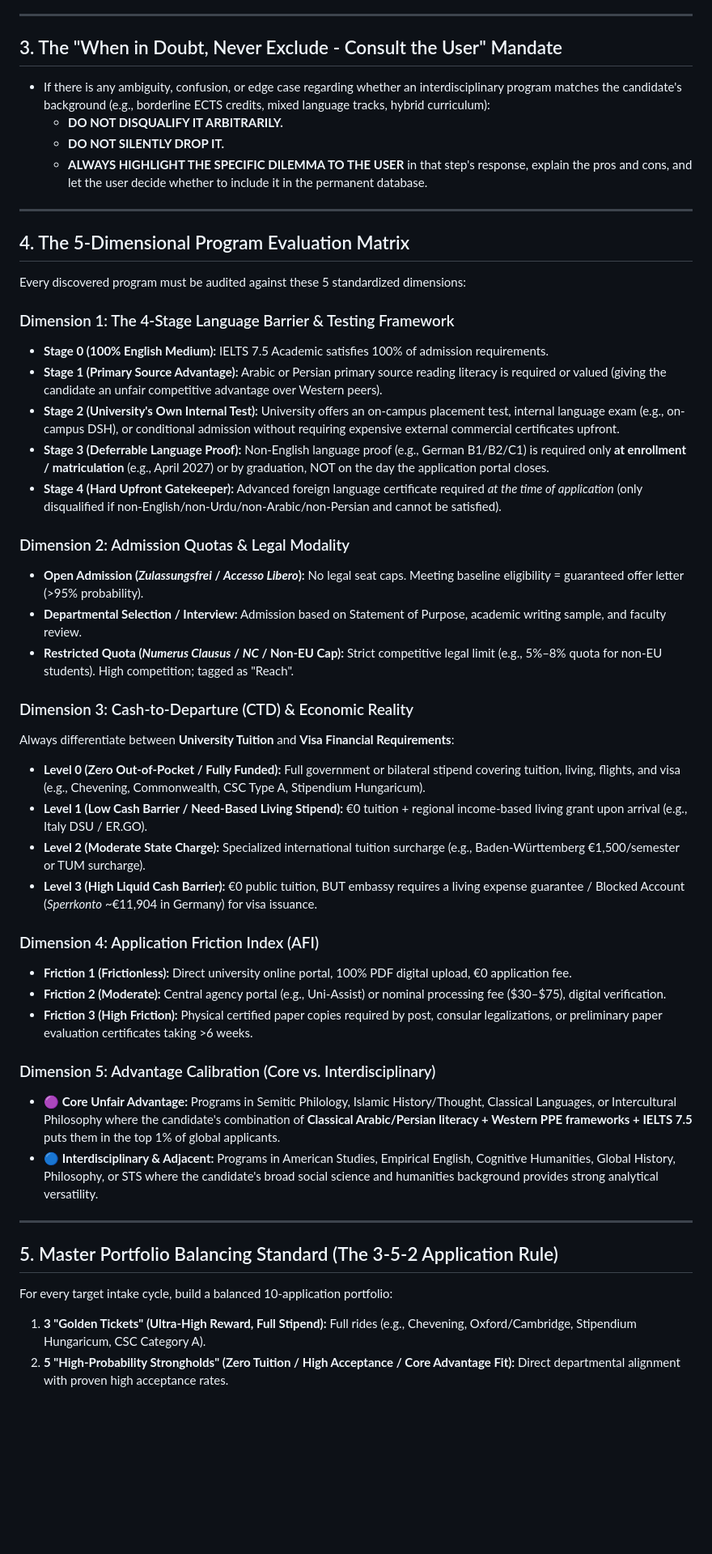
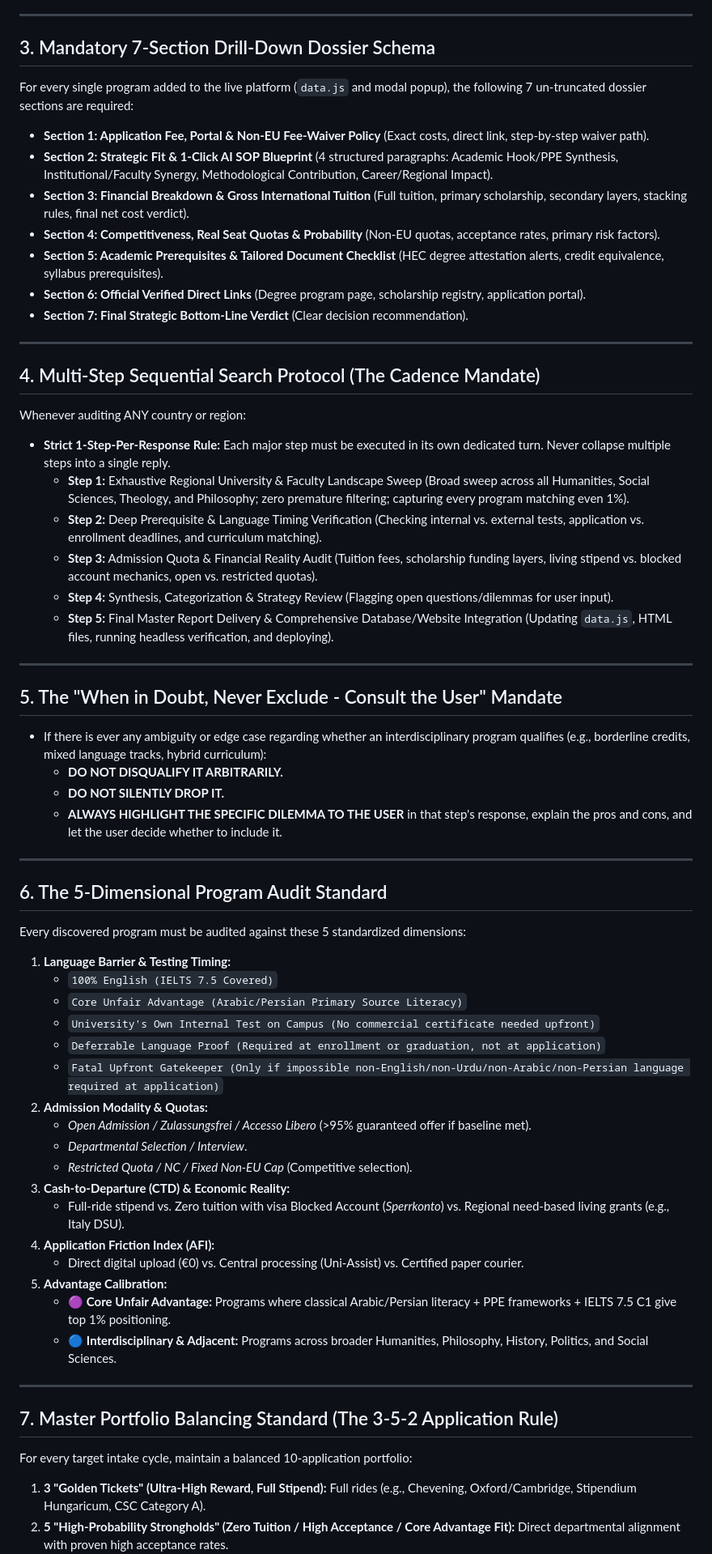
Before and after one commit to crack4it/scholarship-dashboard-2027, a Markdown page: PERMANENT_RESEARCH_PROTOCOL.md, the part around one of its changes. Shown at 81% size. Drawn GitHub-style; blank space fills up the shorter version.

```diff
--- a/PERMANENT_RESEARCH_PROTOCOL.md
+++ b/PERMANENT_RESEARCH_PROTOCOL.md
@@ -43,49 +60,61 @@ Whenever researching programs or scholarships for ANY country or region (e.g., I
 
 ---
 
-## 3. The "When in Doubt, Never Exclude - Consult the User" Mandate
-* If there is any ambiguity, confusion, or edge case regarding whether an interdisciplinary program matches the candidate's background (e.g., borderline ECTS credits, mixed language tracks, hybrid curriculum):
-  * **DO NOT DISQUALIFY IT ARBITRARILY.**
-  * **DO NOT SILENTLY DROP IT.**
-  * **ALWAYS HIGHLIGHT THE SPECIFIC DILEMMA TO THE USER** in that step's response, explain the pros and cons, and let the user decide whether to include it in the permanent database.
+## 3. Mandatory 7-Section Drill-Down Dossier Schema
+For every single program added to the live platform (`data.js` and modal popup), the following 7 un-truncated dossier sections are required:
+* **Section 1: Application Fee, Portal & Non-EU Fee-Waiver Policy** (Exact costs, direct link, step-by-step waiver path).
+* **Section 2: Strategic Fit & 1-Click AI SOP Blueprint** (4 structured paragraphs: Academic Hook/PPE Synthesis, Institutional/Faculty Synergy, Methodological Contribution, Career/Regional Impact).
+* **Section 3: Financial Breakdown & Gross International Tuition** (Full tuition, primary scholarship, secondary layers, stacking rules, final net cost verdict).
+* **Section 4: Competitiveness, Real Seat Quotas & Probability** (Non-EU quotas, acceptance rates, primary risk factors).
+* **Section 5: Academic Prerequisites & Tailored Document Checklist** (HEC degree attestation alerts, credit equivalence, syllabus prerequisites).
+* **Section 6: Official Verified Direct Links** (Degree program page, scholarship registry, application portal).
+* **Section 7: Final Strategic Bottom-Line Verdict** (Clear decision recommendation).
 
 ---
 
-## 4. The 5-Dimensional Program Evaluation Matrix
-Every discovered program must be audited against these 5 standardized dimensions:
-
-### Dimension 1: The 4-Stage Language Barrier & Testing Framework
-* **Stage 0 (100% English Medium):** IELTS 7.5 Academic satisfies 100% of admission requirements.
-* **Stage 1 (Primary Source Advantage):** Arabic or Persian primary source reading literacy is required or valued (giving the candidate an unfair competitive advantage over Western peers).
-* **Stage 2 (University's Own Internal Test):** University offers an on-campus placement test, internal language exam (e.g., on-campus DSH), or conditional admission without requiring expensive external commercial certificates upfront.
-* **Stage 3 (Deferrable Language Proof):** Non-English language proof (e.g., German B1/B2/C1) is required only **at enrollment / matriculation** (e.g., April 2027) or by graduation, NOT on the day the application portal closes.
-* **Stage 4 (Hard Upfront Gatekeeper):** Advanced foreign language certificate required *at the time of application* (only disqualified if non-English/non-Urdu/non-Arabic/non-Persian and cannot be satisfied).
-
-### Dimension 2: Admission Quotas & Legal Modality
-* **Open Admission (*Zulassungsfrei* / *Accesso Libero*):** No legal seat caps. Meeting baseline eligibility = guaranteed offer letter (>95% probability).
-* **Departmental Selection / Interview:** Admission based on Statement of Purpose, academic writing sample, and faculty review.
-* **Restricted Quota (*Numerus Clausus* / *NC* / Non-EU Cap):** Strict competitive legal limit (e.g., 5%–8% quota for non-EU students). High competition; tagged as "Reach".
-
-### Dimension 3: Cash-to-Departure (CTD) & Economic Reality
-Always differentiate between **University Tuition** and **Visa Financial Requirements**:
-* **Level 0 (Zero Out-of-Pocket / Fully Funded):** Full government or bilateral stipend covering tuition, living, flights, and visa (e.g., Chevening, Commonwealth, CSC Type A, Stipendium Hungaricum).
-* **Level 1 (Low Cash Barrier / Need-Based Living Stipend):** €0 tuition + regional income-based living grant upon arrival (e.g., Italy DSU / ER.GO).
-* **Level 2 (Moderate State Charge):** Specialized international tuition surcharge (e.g., Baden-Württemberg €1,500/semester or TUM surcharge).
-* **Level 3 (High Liquid Cash Barrier):** €0 public tuition, BUT embassy requires a living expense guarantee / Blocked Account (*Sperrkonto* ~€11,904 in Germany) for visa issuance.
-
-### Dimension 4: Application Friction Index (AFI)
-* **Friction 1 (Frictionless):** Direct university online portal, 100% PDF digital upload, €0 application fee.
-* **Friction 2 (Moderate):** Central agency portal (e.g., Uni-Assist) or nominal processing fee ($30–$75), digital verification.
-* **Friction 3 (High Friction):** Physical certified paper copies required by post, consular legalizations, or preliminary paper evaluation certificates taking >6 weeks.
-
-### Dimension 5: Advantage Calibration (Core vs. Interdisciplinary)
-* 🟣 **Core Unfair Advantage:** Programs in Semitic Philology, Islamic History/Thought, Classical Languages, or Intercultural Philosophy where the candidate's combination of **Classical Arabic/Persian literacy + Western PPE frameworks + IELTS 7.5** puts them in the top 1% of global applicants.
-* 🔵 **Interdisciplinary & Adjacent:** Programs in American Studies, Empirical English, Cognitive Humanities, Global History, Philosophy, or STS where the candidate's broad social science and humanities background provides strong analytical versatility.
+## 4. Multi-Step Sequential Search Protocol (The Cadence Mandate)
+Whenever auditing ANY country or region:
+* **Strict 1-Step-Per-Response Rule:** Each major step must be executed in its own dedicated turn. Never collapse multiple steps into a single reply.
+  - **Step 1:** Exhaustive Regional University & Faculty Landscape Sweep (Broad sweep across all Humanities, Social Sciences, Theology, and Philosophy; zero premature filtering; capturing every program matching even 1%).
+  - **Step 2:** Deep Prerequisite & Language Timing Verification (Checking internal vs. external tests, application vs. enrollment deadlines, and curriculum matching).
+  - **Step 3:** Admission Quota & Financial Reality Audit (Tuition fees, scholarship funding layers, living stipend vs. blocked account mechanics, open vs. restricted quotas).
+  - **Step 4:** Synthesis, Categorization & Strategy Review (Flagging open questions/dilemmas for user input).
+  - **Step 5:** Final Master Report Delivery & Comprehensive Database/Website Integration (Updating `data.js`, HTML files, running headless verification, and deploying).
 
 ---
 
-## 5. Master Portfolio Balancing Standard (The 3-5-2 Application Rule)
-For every target intake cycle, build a balanced 10-application portfolio:
+## 5. The "When in Doubt, Never Exclude - Consult the User" Mandate
+* If there is ever any ambiguity or edge case regarding whether an interdisciplinary program qualifies (e.g., borderline credits, mixed language tracks, hybrid curriculum):
+  * **DO NOT DISQUALIFY IT ARBITRARILY.**
+  * **DO NOT SILENTLY DROP IT.**
+  * **ALWAYS HIGHLIGHT THE SPECIFIC DILEMMA TO THE USER** in that step's response, explain the pros and cons, and let the user decide whether to include it.
+
+---
+
+## 6. The 5-Dimensional Program Audit Standard
+Every discovered program must be audited against these 5 standardized dimensions:
+1. **Language Barrier & Testing Timing:**
+   - `100% English (IELTS 7.5 Covered)`
+   - `Core Unfair Advantage (Arabic/Persian Primary Source Literacy)`
+   - `University's Own Internal Test on Campus (No commercial certificate needed upfront)`
+   - `Deferrable Language Proof (Required at enrollment or graduation, not at application)`
+   - `Fatal Upfront Gatekeeper (Only if impossible non-English/non-Urdu/non-Arabic/non-Persian language required at application)`
+2. **Admission Modality & Quotas:**
+   - *Open Admission / Zulassungsfrei / Accesso Libero* (>95% guaranteed offer if baseline met).
+   - *Departmental Selection / Interview*.
+   - *Restricted Quota / NC / Fixed Non-EU Cap* (Competitive selection).
+3. **Cash-to-Departure (CTD) & Economic Reality:**
+   - Full-ride stipend vs. Zero tuition with visa Blocked Account (*Sperrkonto*) vs. Regional need-based living grants (e.g., Italy DSU).
+4. **Application Friction Index (AFI):**
+   - Direct digital upload (€0) vs. Central processing (Uni-Assist) vs. Certified paper courier.
+5. **Advantage Calibration:**
+   - 🟣 **Core Unfair Advantage:** Programs where classical Arabic/Persian literacy + PPE frameworks + IELTS 7.5 C1 give top 1% positioning.
+   - 🔵 **Interdisciplinary & Adjacent:** Programs across broader Humanities, Philosophy, History, Politics, and Social Sciences.
+
+---
+
+## 7. Master Portfolio Balancing Standard (The 3-5-2 Application Rule)
+For every target intake cycle, maintain a balanced 10-application portfolio:
 1. **3 "Golden Tickets" (Ultra-High Reward, Full Stipend):** Full rides (e.g., Chevening, Oxford/Cambridge, Stipendium Hungaricum, CSC Category A).
 2. **5 "High-Probability Strongholds" (Zero Tuition / High Acceptance / Core Advantage Fit):** Direct departmental alignment with proven high acceptance rates.
 3. **2 "Guaranteed Safety Nets" (Open Admission / *Zulassungsfrei*):** Uncapped programs where an offer is mathematically guaranteed so the candidate is never left without an offer.
```
Also changed, not shown: other parts of PERMANENT_RESEARCH_PROTOCOL.md (+48 -44 lines).
